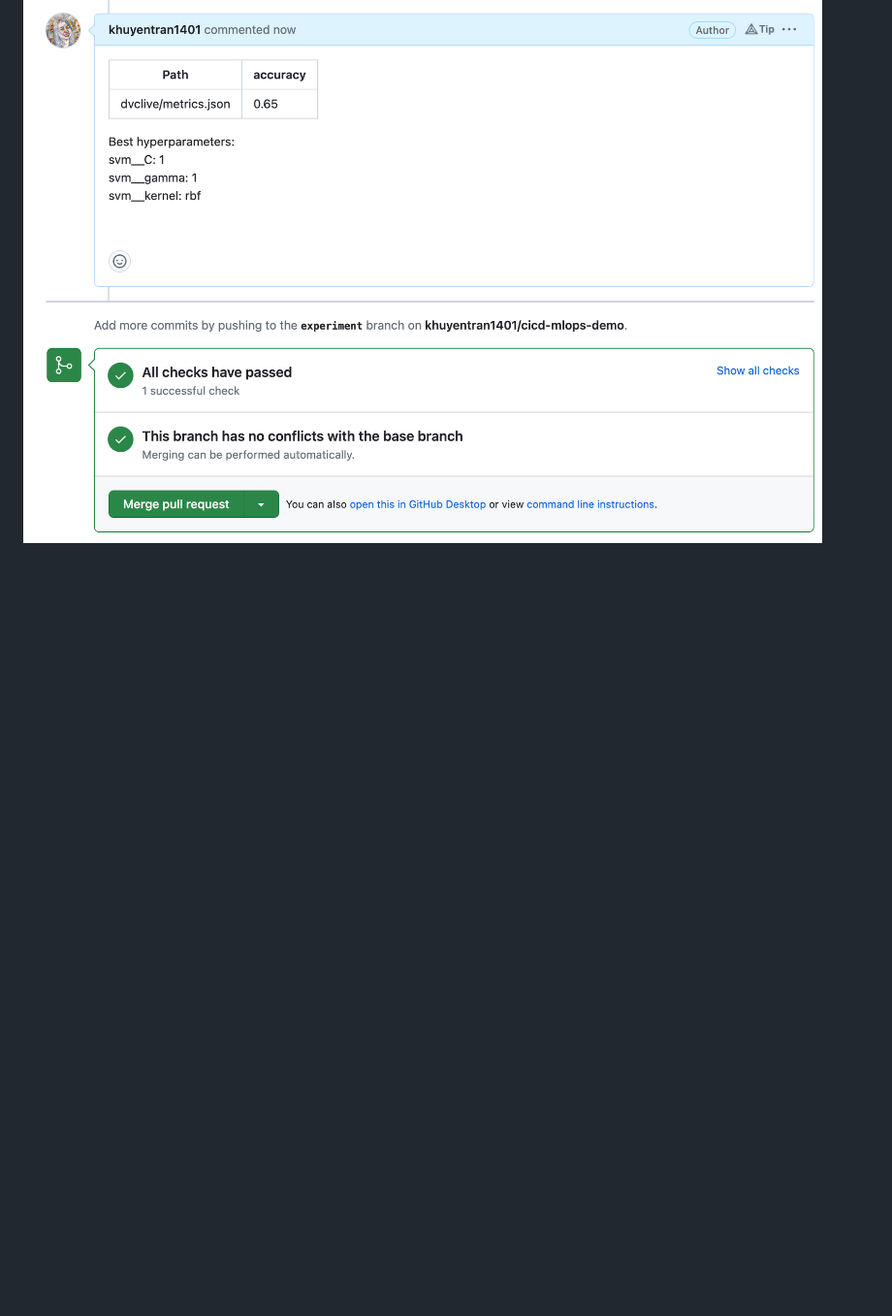
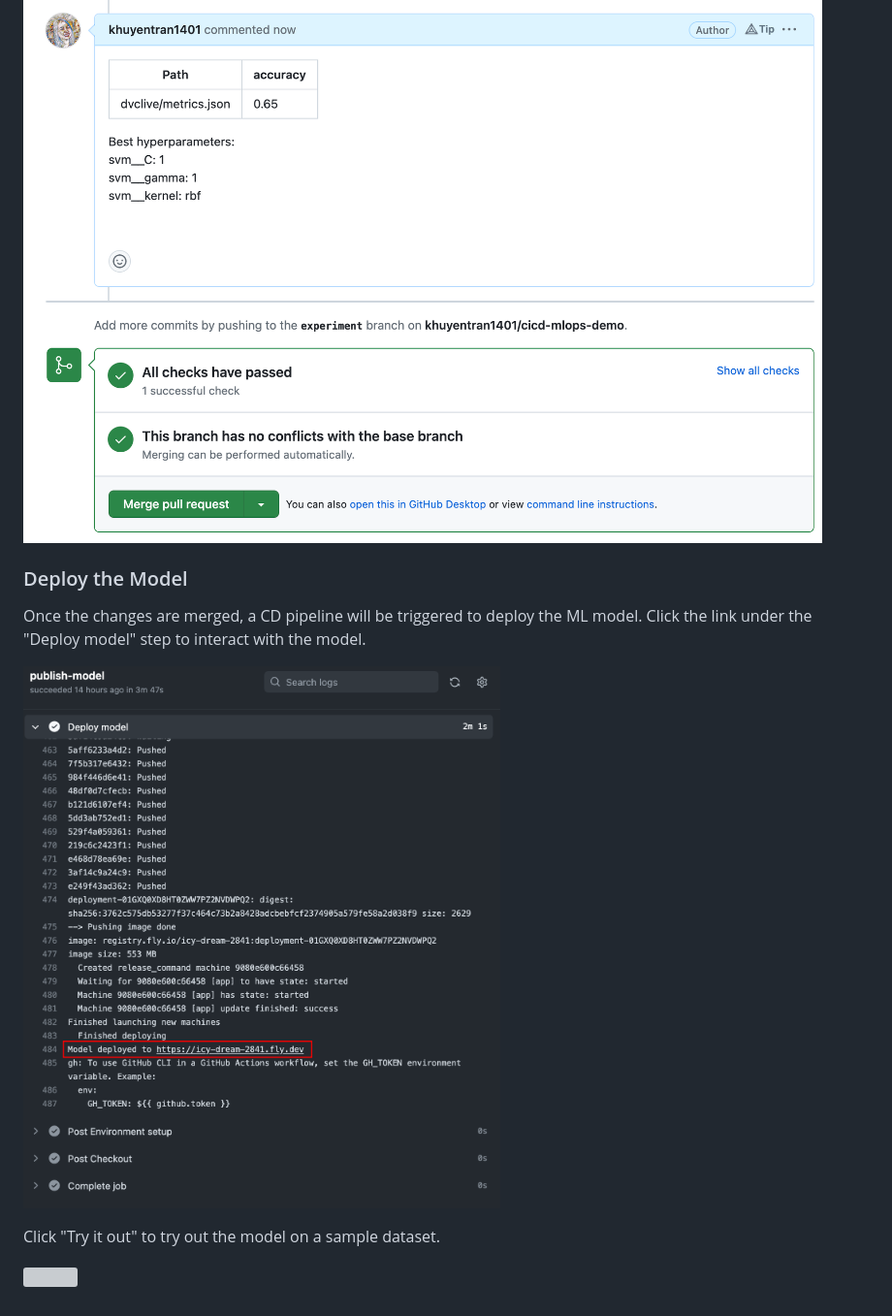
Before and after one commit to khuyentran1401/cicd-mlops-demo, a Markdown page: README.md, the part around the change printed below. Shown: that part at 97% size. GitHub-like rendering; pictures changed too: demo_images/deploy_model.png (added); blank space fills up the shorter version; grey boxes are pictures that could not be loaded.

```diff
--- a/README.md
+++ b/README.md
@@ -119,2 +117,11 @@ Once creating a PR, a GitHub workflow will start to run tests. Once all tests pa
 
 ![](demo_images/pr.png)
+
+### Deploy the Model
+Once the changes are merged, a CD pipeline will be triggered to deploy the ML model. Click the link under the "Deploy model" step to interact with the model.
+
+![](demo_images/deploy_model.png)
+
+Click "Try it out" to try out the model on a sample dataset.
+
+![](demo_images/fastapi.gif)
```
Also changed, not shown: other parts of README.md (+16 -18 lines), 1 other file.
